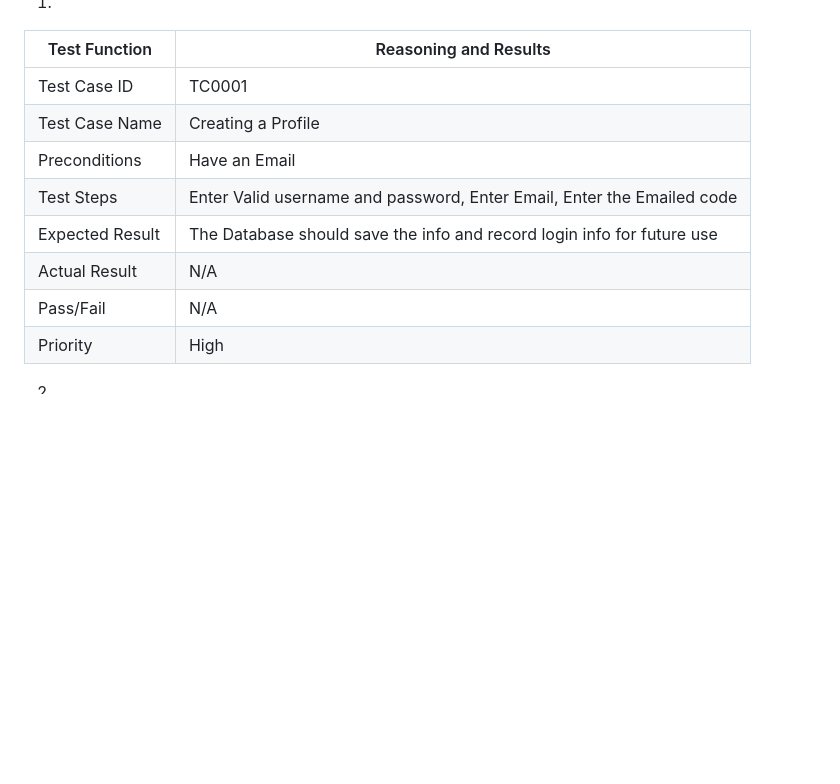
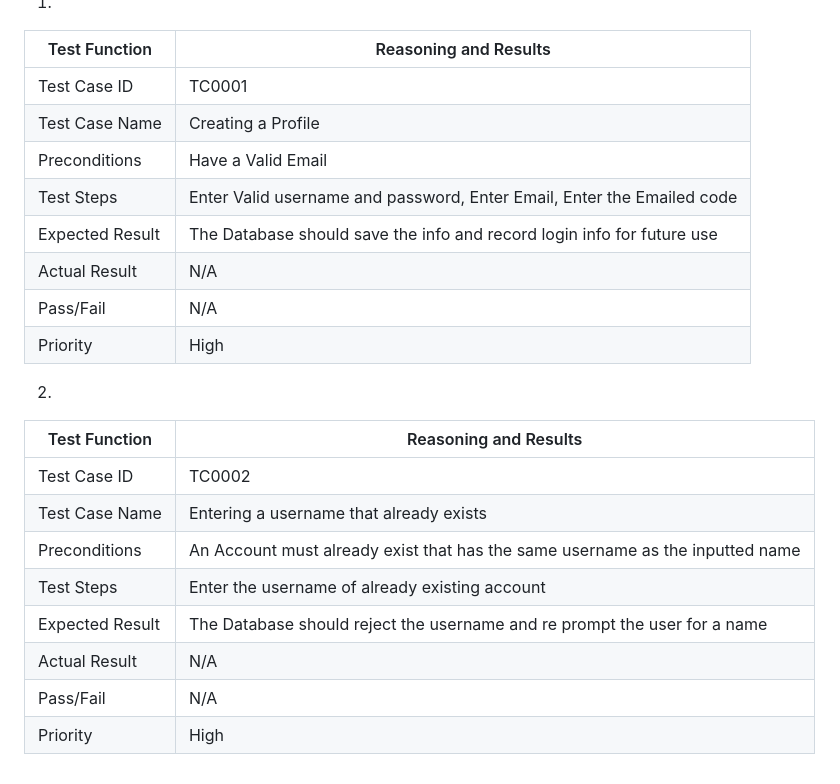
Before and after one commit to Honouration/Public, a Markdown page: README.md, the part around the change. Drawn GitHub-style; blank space fills up the shorter version.

Commit message:
Test case 2

```diff
--- a/README.md
+++ b/README.md
@@ -59,10 +59,20 @@ Assuming the user is logged in, the profile will appear in which the user can ed
 |-------------|----------------------|
 |Test Case ID| TC0001|
 |Test Case Name| Creating a Profile|
-|Preconditions| Have an Email|
+|Preconditions| Have a Valid Email|
 |Test Steps|Enter Valid username and password, Enter Email, Enter the Emailed code|
 |Expected Result| The Database should save the info and record login info for future use|
 |Actual Result| N/A |
 |Pass/Fail| N/A |
 |Priority| High |
 2.
+|Test Function| Reasoning and Results|
+|-------------|----------------------|
+|Test Case ID| TC0002|
+|Test Case Name| Entering a username that already exists|
+|Preconditions| An Account must already exist that has the same username as the inputted name|
+|Test Steps|Enter the username of already existing account|
+|Expected Result| The Database should reject the username and re prompt the user for a name|
+|Actual Result| N/A |
+|Pass/Fail| N/A |
+|Priority| High |
```
